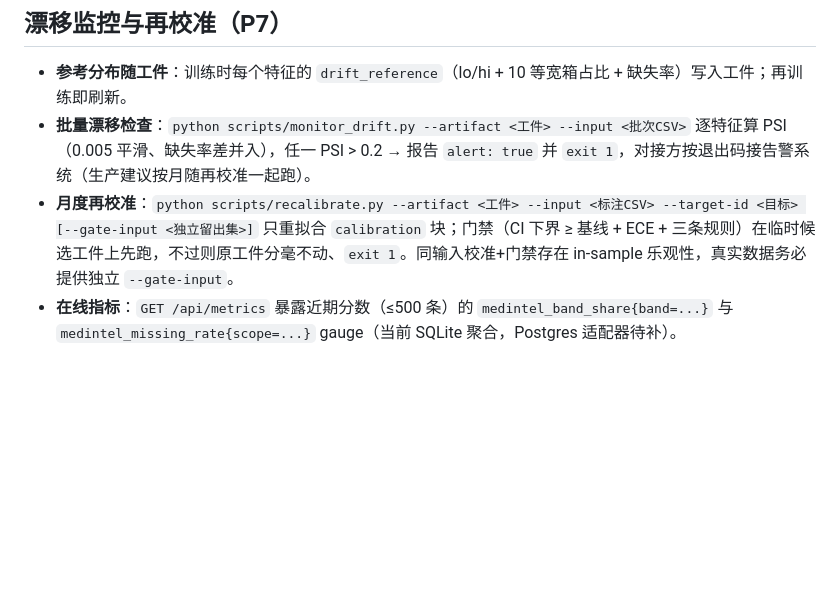
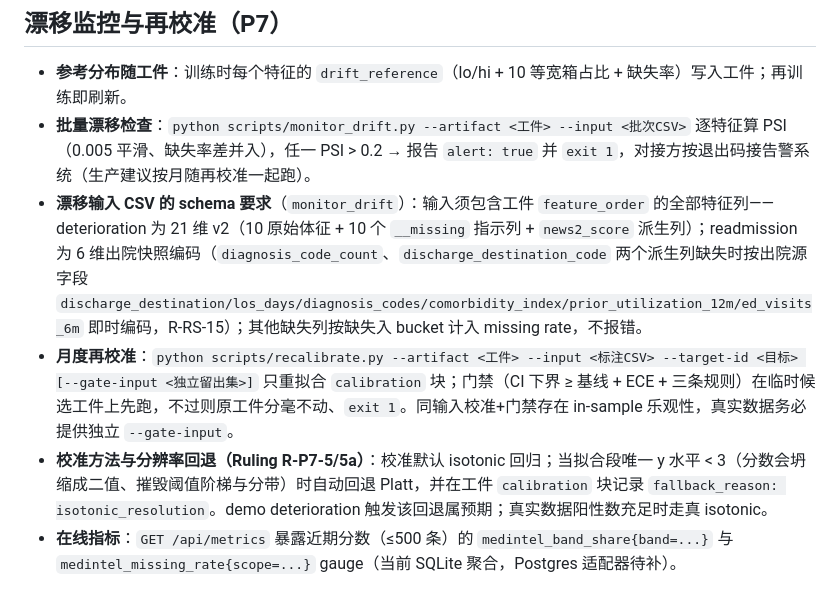
Before and after one commit to TR2335/ML, a Markdown page: docs/architecture.md, the part around the change. Drawn GitHub-style; blank space fills up the shorter version.

Commit message:
docs: drift input CSV schema and isotonic resolution fallback (P7 deferred 4/7)

```diff
--- a/docs/architecture.md
+++ b/docs/architecture.md
@@ -35,5 +35,7 @@
 
 - **参考分布随工件**：训练时每个特征的 `drift_reference`（lo/hi + 10 等宽箱占比 + 缺失率）写入工件；再训练即刷新。
 - **批量漂移检查**：`python scripts/monitor_drift.py --artifact <工件> --input <批次CSV>` 逐特征算 PSI（0.005 平滑、缺失率差并入），任一 PSI > 0.2 → 报告 `alert: true` 并 `exit 1`，对接方按退出码接告警系统（生产建议按月随再校准一起跑）。
+- **漂移输入 CSV 的 schema 要求**（`monitor_drift`）：输入须包含工件 `feature_order` 的全部特征列——deterioration 为 21 维 v2（10 原始体征 + 10 个 `__missing` 指示列 + `news2_score` 派生列）；readmission 为 6 维出院快照编码（`diagnosis_code_count`、`discharge_destination_code` 两个派生列缺失时按出院源字段 `discharge_destination/los_days/diagnosis_codes/comorbidity_index/prior_utilization_12m/ed_visits_6m` 即时编码，R-RS-15）；其他缺失列按缺失入 bucket 计入 missing rate，不报错。
 - **月度再校准**：`python scripts/recalibrate.py --artifact <工件> --input <标注CSV> --target-id <目标> [--gate-input <独立留出集>]` 只重拟合 `calibration` 块；门禁（CI 下界 ≥ 基线 + ECE + 三条规则）在临时候选工件上先跑，不过则原工件分毫不动、`exit 1`。同输入校准+门禁存在 in-sample 乐观性，真实数据务必提供独立 `--gate-input`。
+- **校准方法与分辨率回退（Ruling R-P7-5/5a）**：校准默认 isotonic 回归；当拟合段唯一 y 水平 < 3（分数会坍缩成二值、摧毁阈值阶梯与分带）时自动回退 Platt，并在工件 `calibration` 块记录 `fallback_reason: isotonic_resolution`。demo deterioration 触发该回退属预期；真实数据阳性数充足时走真 isotonic。
 - **在线指标**：`GET /api/metrics` 暴露近期分数（≤500 条）的 `medintel_band_share{band=...}` 与 `medintel_missing_rate{scope=...}` gauge（当前 SQLite 聚合，Postgres 适配器待补）。
```
